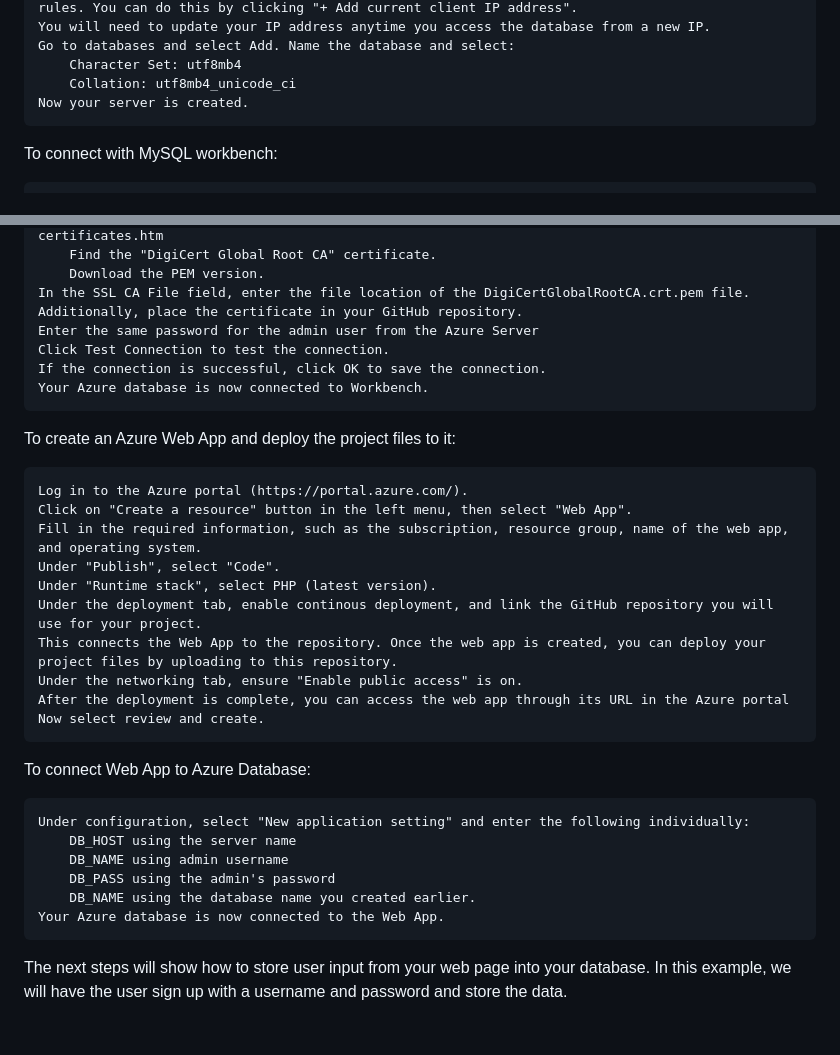
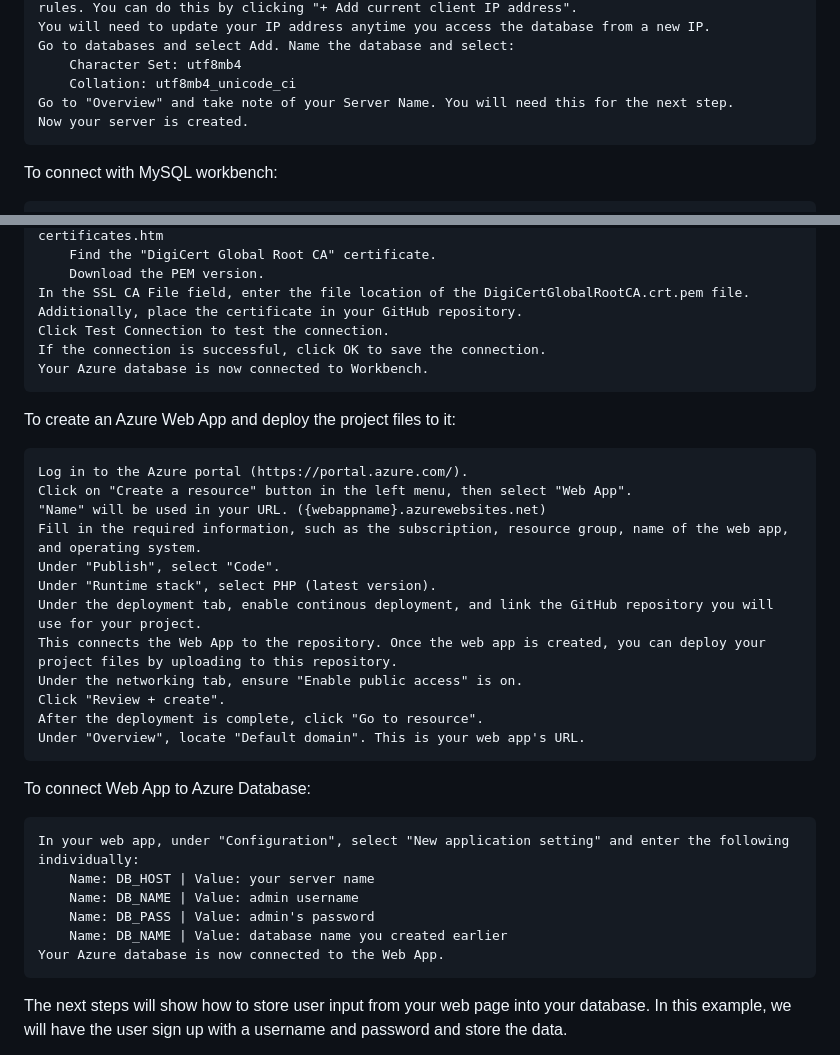
Before and after one commit to mcfixstuff/Point-Of-Sale-Database, a Markdown page: README.md, 2 parts joined by grey strips. Rendered like a GitHub page; blank space fills up the shorter version.

```diff
--- a/README.md
+++ b/README.md
@@ -48,6 +48,7 @@ To create an Azure SQL flexible server:
     Go to databases and select Add. Name the database and select:
         Character Set: utf8mb4
         Collation: utf8mb4_unicode_ci
+    Go to "Overview" and take note of your Server Name. You will need this for the next step.
     Now your server is created.
 
 To connect with MySQL workbench:
@@ -65,7 +66,6 @@ To connect with MySQL workbench:
         Download the PEM version.
     In the SSL CA File field, enter the file location of the DigiCertGlobalRootCA.crt.pem file.
     Additionally, place the certificate in your GitHub repository.
-    Enter the same password for the admin user from the Azure Server
     Click Test Connection to test the connection.
     If the connection is successful, click OK to save the connection.
     Your Azure database is now connected to Workbench.
@@ -74,22 +74,24 @@ To create an Azure Web App and deploy the project files to it:
 
     Log in to the Azure portal (https://portal.azure.com/).
     Click on "Create a resource" button in the left menu, then select "Web App".
+    "Name" will be used in your URL. ({webappname}.azurewebsites.net)
     Fill in the required information, such as the subscription, resource group, name of the web app, and operating system.
     Under "Publish", select "Code".
     Under "Runtime stack", select PHP (latest version).
     Under the deployment tab, enable continous deployment, and link the GitHub repository you will use for your project.
     This connects the Web App to the repository. Once the web app is created, you can deploy your project files by uploading to this repository.
     Under the networking tab, ensure "Enable public access" is on.
-    After the deployment is complete, you can access the web app through its URL in the Azure portal
-    Now select review and create.
+    Click "Review + create".
+    After the deployment is complete, click "Go to resource".
+    Under "Overview", locate "Default domain". This is your web app's URL.
 
 To connect Web App to Azure Database:
 
-    Under configuration, select "New application setting" and enter the following individually:
-        DB_HOST using the server name
-        DB_NAME using admin username
-        DB_PASS using the admin's password
-        DB_NAME using the database name you created earlier.
+    In your web app, under "Configuration", select "New application setting" and enter the following individually:
+        Name: DB_HOST | Value: your server name
+        Name: DB_NAME | Value: admin username
+        Name: DB_PASS | Value: admin's password
+        Name: DB_NAME | Value: database name you created earlier
     Your Azure database is now connected to the Web App.
 
 
```
